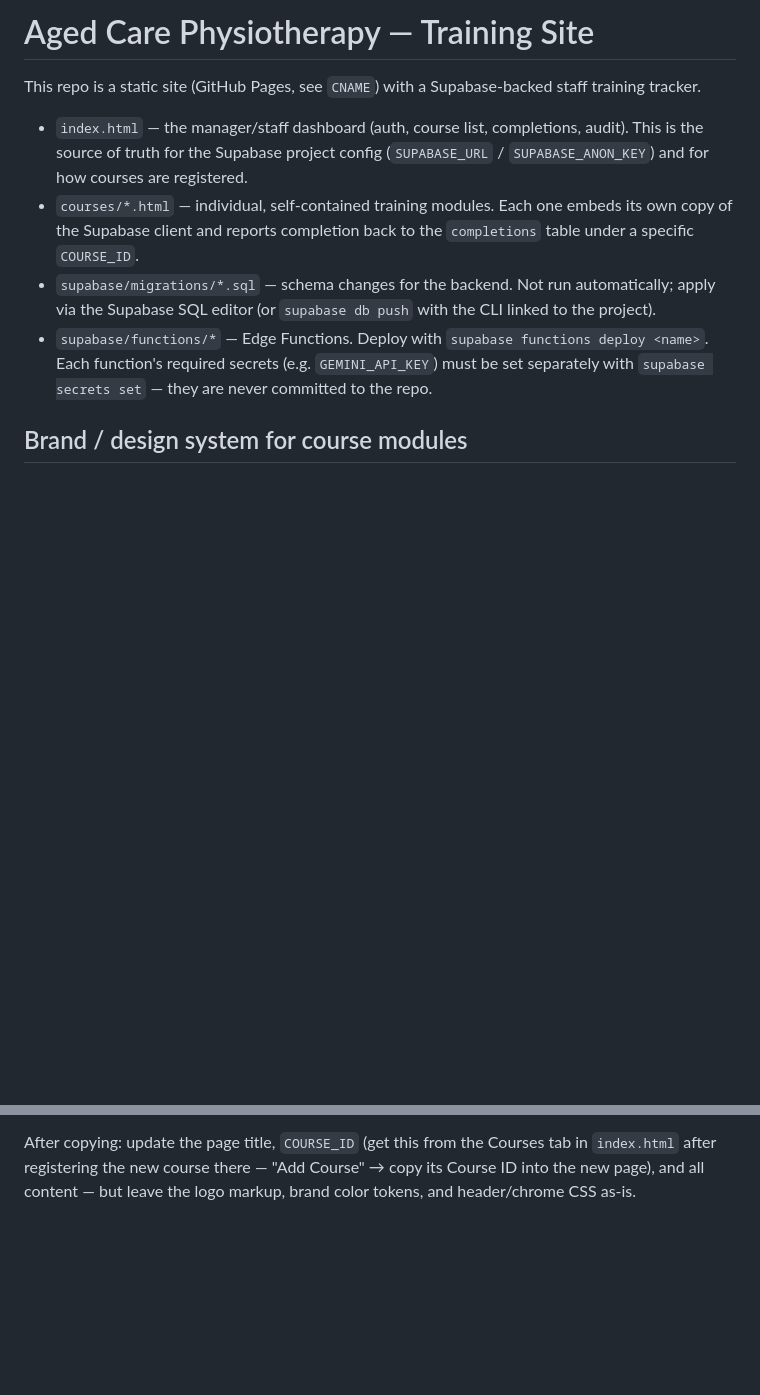
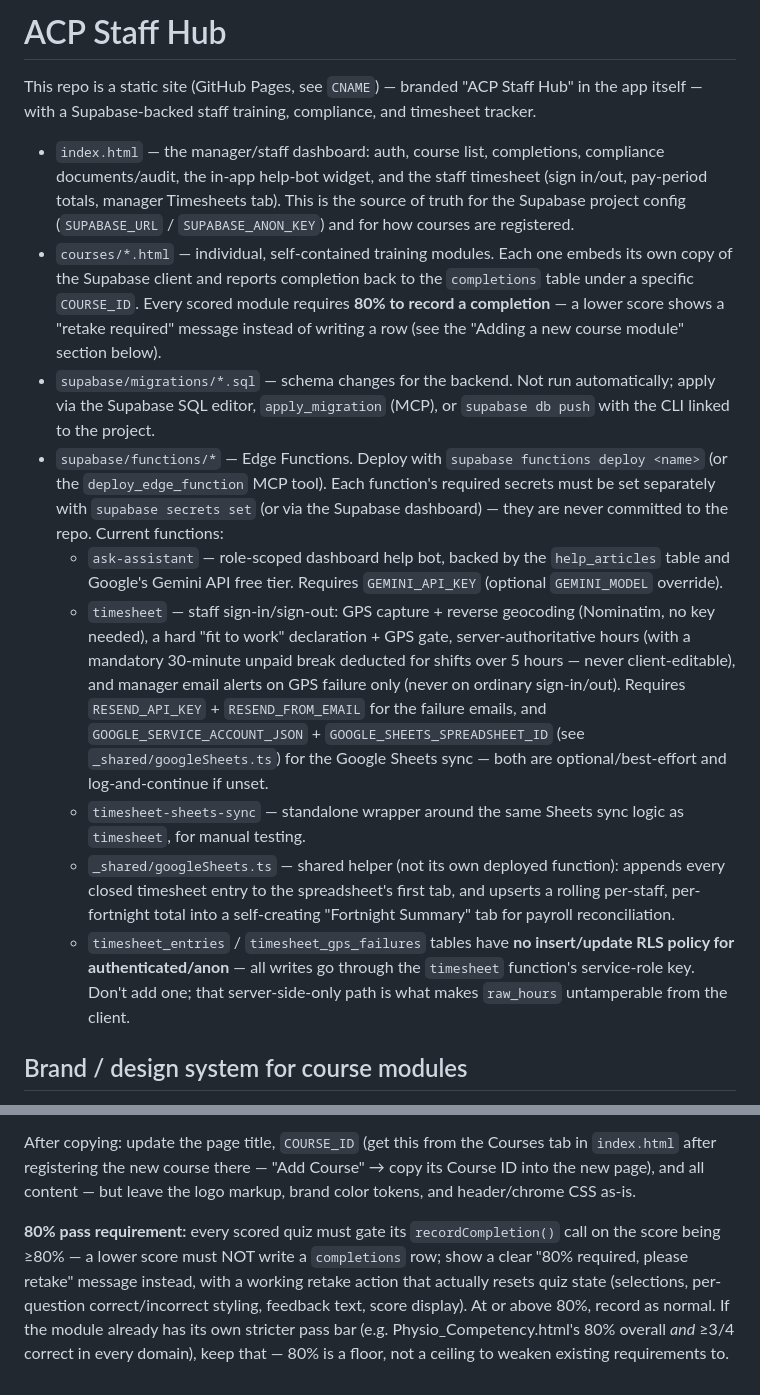
Before and after one commit to agedcarephysiotherapy/edu, a Markdown page: CLAUDE.md, 2 parts joined by grey strips. Rendered like a GitHub page; blank space fills up the shorter version.

Commit message:
Update CLAUDE.md: ACP Staff Hub rename, timesheet feature, 80% pass rule (#32)
CLAUDE.md still described the app as the old "Training Site" name and
had no documentation at all for the timesheet feature (tables, Edge
Functions, required secrets) or the 80%-to-complete rule added to
course modules — both built since the doc was last touched. Bring it
up to date so it reflects what's actually in the repo.

Co-authored-by: Claude <noreply@anthropic.com>

```diff
--- a/CLAUDE.md
+++ b/CLAUDE.md
@@ -1,21 +1,51 @@
-# Aged Care Physiotherapy — Training Site
+# ACP Staff Hub
 
-This repo is a static site (GitHub Pages, see `CNAME`) with a Supabase-backed
-staff training tracker.
+This repo is a static site (GitHub Pages, see `CNAME`) — branded "ACP Staff
+Hub" in the app itself — with a Supabase-backed staff training, compliance,
+and timesheet tracker.
 
-- `index.html` — the manager/staff dashboard (auth, course list, completions,
-  audit). This is the source of truth for the Supabase project config
-  (`SUPABASE_URL` / `SUPABASE_ANON_KEY`) and for how courses are registered.
+- `index.html` — the manager/staff dashboard: auth, course list, completions,
+  compliance documents/audit, the in-app help-bot widget, and the staff
+  timesheet (sign in/out, pay-period totals, manager Timesheets tab). This is
+  the source of truth for the Supabase project config (`SUPABASE_URL` /
+  `SUPABASE_ANON_KEY`) and for how courses are registered.
 - `courses/*.html` — individual, self-contained training modules. Each one
   embeds its own copy of the Supabase client and reports completion back to
-  the `completions` table under a specific `COURSE_ID`.
+  the `completions` table under a specific `COURSE_ID`. Every scored module
+  requires **80% to record a completion** — a lower score shows a "retake
+  required" message instead of writing a row (see the "Adding a new course
+  module" section below).
 - `supabase/migrations/*.sql` — schema changes for the backend. Not run
-  automatically; apply via the Supabase SQL editor (or `supabase db push`
-  with the CLI linked to the project).
+  automatically; apply via the Supabase SQL editor, `apply_migration` (MCP),
+  or `supabase db push` with the CLI linked to the project.
 - `supabase/functions/*` — Edge Functions. Deploy with
-  `supabase functions deploy <name>`. Each function's required secrets
-  (e.g. `GEMINI_API_KEY`) must be set separately with
-  `supabase secrets set` — they are never committed to the repo.
+  `supabase functions deploy <name>` (or the `deploy_edge_function` MCP
+  tool). Each function's required secrets must be set separately with
+  `supabase secrets set` (or via the Supabase dashboard) — they are never
+  committed to the repo. Current functions:
+  - `ask-assistant` — role-scoped dashboard help bot, backed by the
+    `help_articles` table and Google's Gemini API free tier. Requires
+    `GEMINI_API_KEY` (optional `GEMINI_MODEL` override).
+  - `timesheet` — staff sign-in/sign-out: GPS capture + reverse geocoding
+    (Nominatim, no key needed), a hard "fit to work" declaration + GPS gate,
+    server-authoritative hours (with a mandatory 30-minute unpaid break
+    deducted for shifts over 5 hours — never client-editable), and manager
+    email alerts on GPS failure only (never on ordinary sign-in/out).
+    Requires `RESEND_API_KEY` + `RESEND_FROM_EMAIL` for the failure emails,
+    and `GOOGLE_SERVICE_ACCOUNT_JSON` + `GOOGLE_SHEETS_SPREADSHEET_ID` (see
+    `_shared/googleSheets.ts`) for the Google Sheets sync — both are
+    optional/best-effort and log-and-continue if unset.
+  - `timesheet-sheets-sync` — standalone wrapper around the same Sheets sync
+    logic as `timesheet`, for manual testing.
+  - `_shared/googleSheets.ts` — shared helper (not its own deployed
+    function): appends every closed timesheet entry to the spreadsheet's
+    first tab, and upserts a rolling per-staff, per-fortnight total into a
+    self-creating "Fortnight Summary" tab for payroll reconciliation.
+  - `timesheet_entries` / `timesheet_gps_failures` tables have **no
+    insert/update RLS policy for authenticated/anon** — all writes go
+    through the `timesheet` function's service-role key. Don't add one; that
+    server-side-only path is what makes `raw_hours` untamperable from the
+    client.
 
 ## Brand / design system for course modules
 
@@ -77,3 +107,13 @@ After copying: update the page title, `COURSE_ID` (get this from the
 Courses tab in `index.html` after registering the new course there — "Add
 Course" → copy its Course ID into the new page), and all content — but
 leave the logo markup, brand color tokens, and header/chrome CSS as-is.
+
+**80% pass requirement:** every scored quiz must gate its `recordCompletion()`
+call on the score being ≥80% — a lower score must NOT write a `completions`
+row; show a clear "80% required, please retake" message instead, with a
+working retake action that actually resets quiz state (selections, per-
+question correct/incorrect styling, feedback text, score display). At or
+above 80%, record as normal. If the module already has its own stricter
+pass bar (e.g. Physio_Competency.html's 80% overall *and* ≥3/4 correct in
+every domain), keep that — 80% is a floor, not a ceiling to weaken existing
+requirements to.
```
